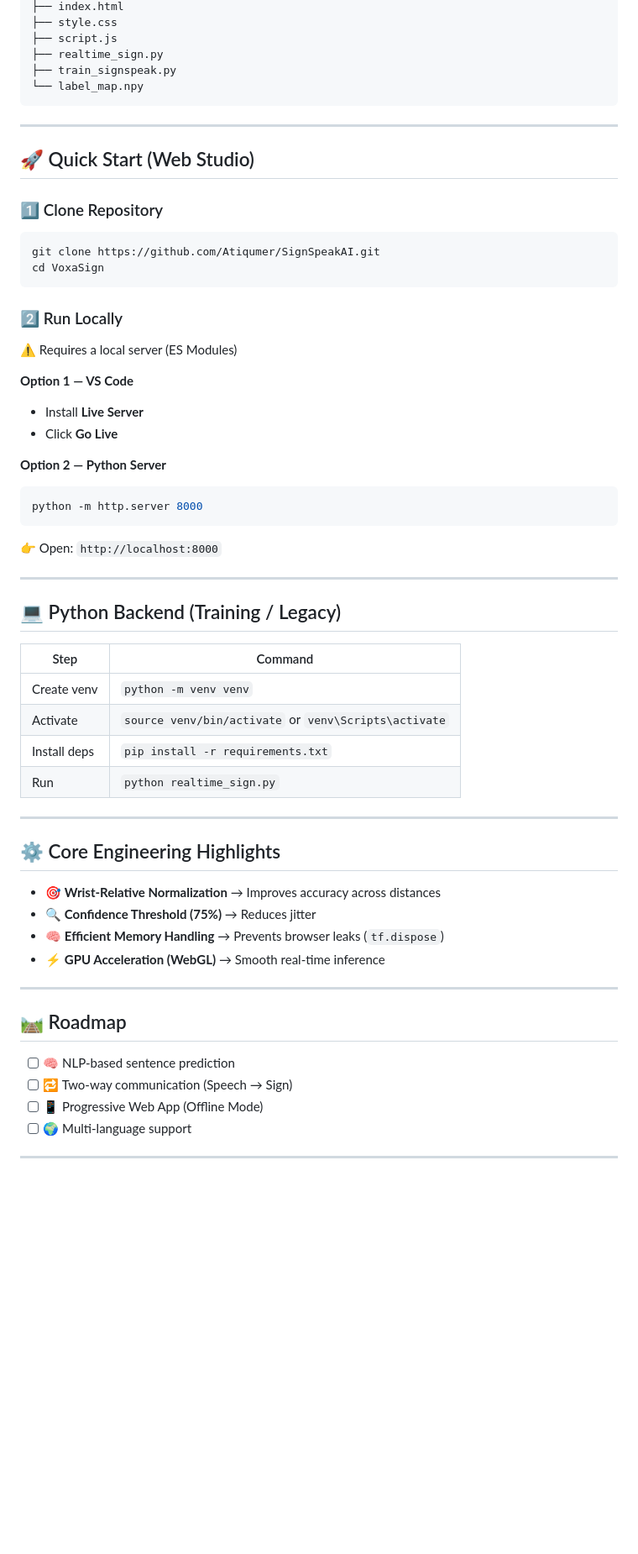
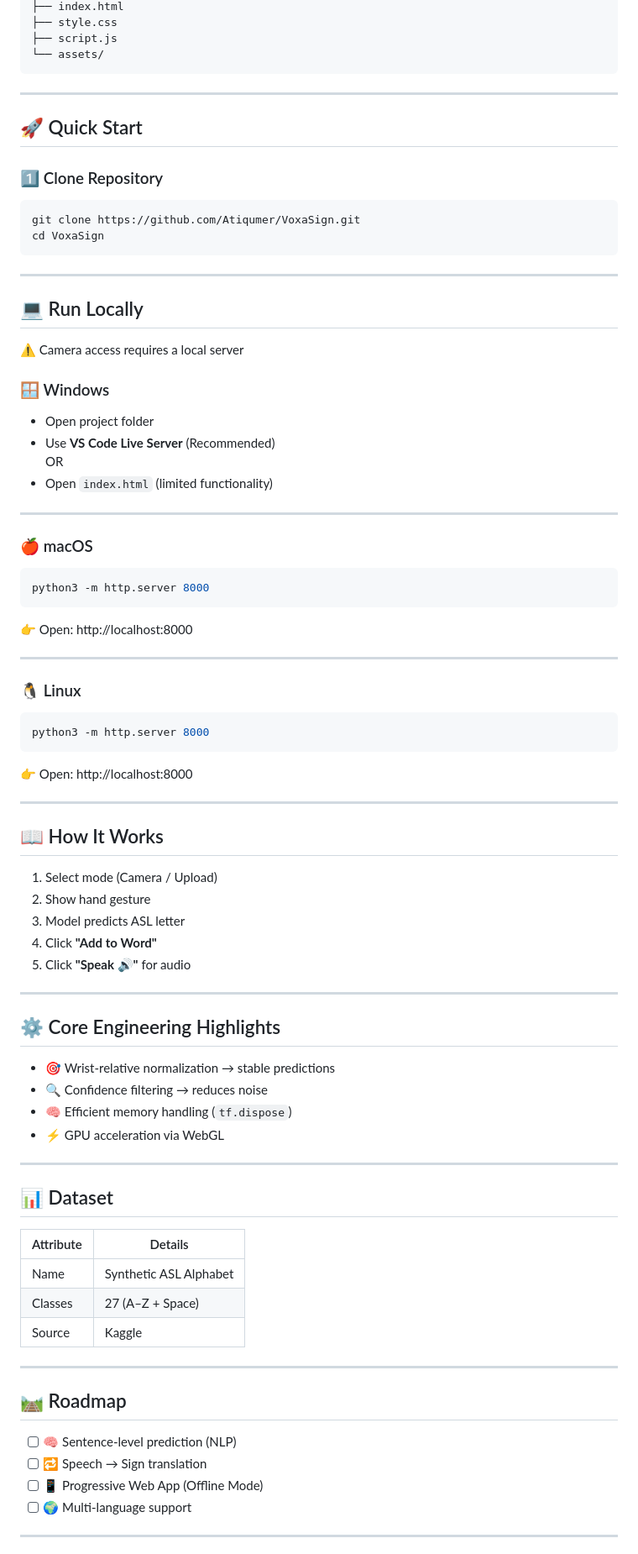
Before and after one commit to Atiqumer/VoxaSign, a Markdown page: README.md, the part around one of its changes. Shown at 84% size. GitHub-like rendering; blank space fills up the shorter version.

````diff
--- a/README.md
+++ b/README.md
@@ -83,63 +95,88 @@ VoxaSignAI/
 ├── index.html
 ├── style.css
 ├── script.js
-├── realtime_sign.py
-├── train_signspeak.py
-└── label_map.npy
+└── assets/
 ```
 
 ---
 
-## 🚀 Quick Start (Web Studio)
+## 🚀 Quick Start
 
 ### 1️⃣ Clone Repository
 
 ```bash
-git clone https://github.com/Atiqumer/SignSpeakAI.git
+git clone https://github.com/Atiqumer/VoxaSign.git
 cd VoxaSign
 ```
 
-### 2️⃣ Run Locally
+---
 
-⚠️ Requires a local server (ES Modules)
+## 💻 Run Locally
 
-**Option 1 — VS Code**
-- Install **Live Server**
-- Click **Go Live**
+⚠️ Camera access requires a local server
 
-**Option 2 — Python Server**
-```bash
-python -m http.server 8000
-```
+### 🪟 Windows
 
-👉 Open: `http://localhost:8000`
+- Open project folder
+- Use **VS Code Live Server** (Recommended)
+OR
+- Open `index.html` (limited functionality)
 
 ---
 
-## 💻 Python Backend (Training / Legacy)
+### 🍎 macOS
 
-| Step | Command |
-|------|--------|
-| Create venv | `python -m venv venv` |
-| Activate | `source venv/bin/activate` or `venv\Scripts\activate` |
-| Install deps | `pip install -r requirements.txt` |
-| Run | `python realtime_sign.py` |
+```bash
+python3 -m http.server 8000
+```
+
+👉 Open: http://localhost:8000
+
+---
+
+### 🐧 Linux
+
+```bash
+python3 -m http.server 8000
+```
+
+👉 Open: http://localhost:8000
+
+---
+
+## 📖 How It Works
+
+1. Select mode (Camera / Upload)
+2. Show hand gesture
+3. Model predicts ASL letter
+4. Click **"Add to Word"**
+5. Click **"Speak 🔊"** for audio
 
 ---
 
 ## ⚙️ Core Engineering Highlights
 
-- 🎯 **Wrist-Relative Normalization** → Improves accuracy across distances
-- 🔍 **Confidence Threshold (75%)** → Reduces jitter
-- 🧠 **Efficient Memory Handling** → Prevents browser leaks (`tf.dispose`)
-- ⚡ **GPU Acceleration (WebGL)** → Smooth real-time inference
+- 🎯 Wrist-relative normalization → stable predictions
+- 🔍 Confidence filtering → reduces noise
+- 🧠 Efficient memory handling (`tf.dispose`)
+- ⚡ GPU acceleration via WebGL
+
+---
+
+## 📊 Dataset
+
+| Attribute | Details |
+|----------|--------|
+| Name     | Synthetic ASL Alphabet |
+| Classes  | 27 (A–Z + Space) |
+| Source   | Kaggle |
 
 ---
 
 ## 🛤️ Roadmap
 
-- [ ] 🧠 NLP-based sentence prediction
-- [ ] 🔁 Two-way communication (Speech → Sign)
+- [ ] 🧠 Sentence-level prediction (NLP)
+- [ ] 🔁 Speech → Sign translation
 - [ ] 📱 Progressive Web App (Offline Mode)
 - [ ] 🌍 Multi-language support
 
````
Also changed, not shown: other parts of README.md (+58 -28 lines).
